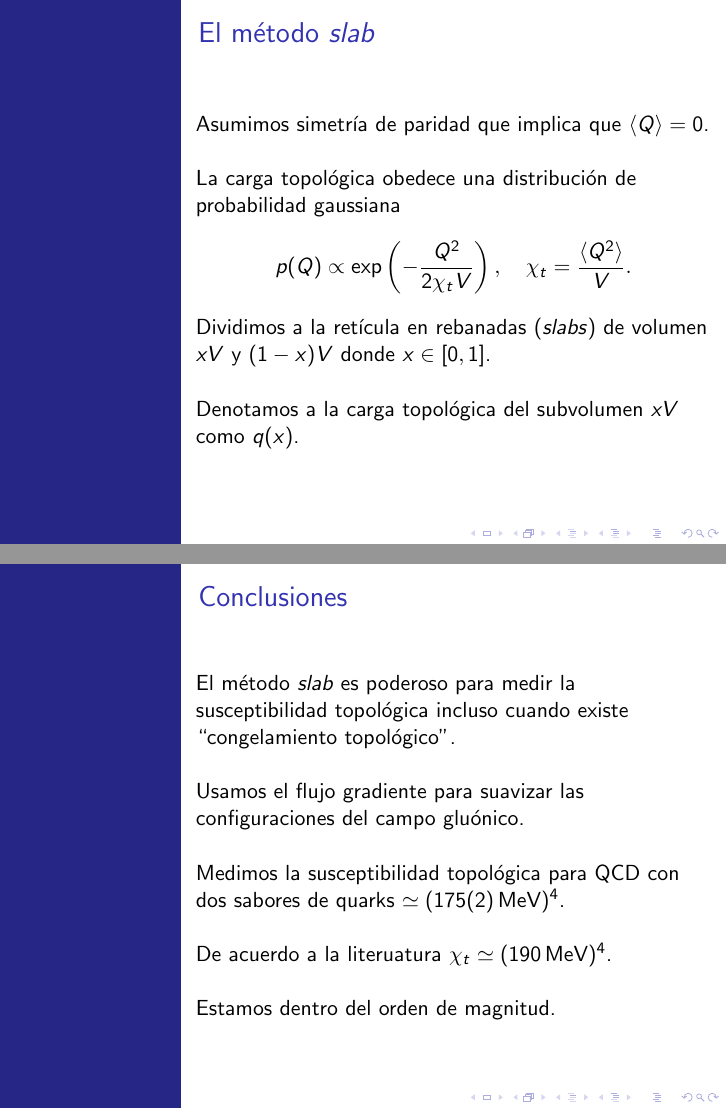
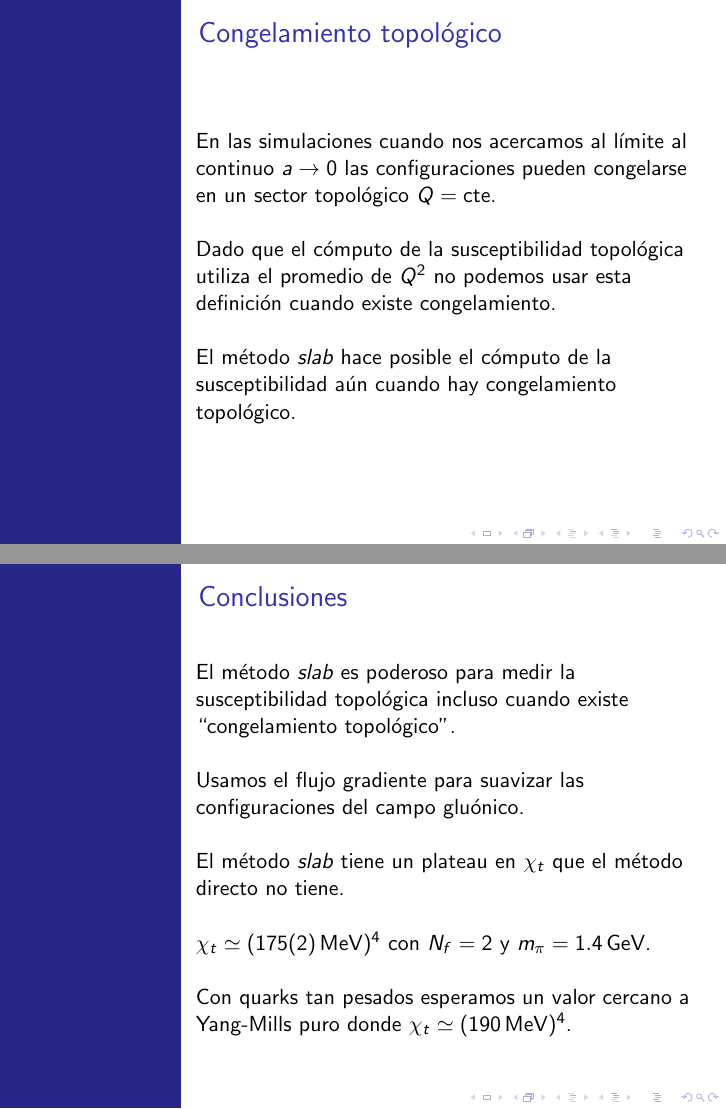
Before and after one commit to JoseAntonioLattice/XXIICongresoEstudiantes, LaTeX slides (presentacion.tex): pages 17 and 22 of 22 before the commit and pages 18 and 25 of 25 after it, joined at a grey line. Compiled offline with pdfLaTeX.

Commit message:
1st version complete

```diff
--- a/presentacion.tex
+++ b/presentacion.tex
@@ -172,15 +191,29 @@ $$ \left.\mathcal{E}(t)\right|_{t=t_0} = 0.3.$$
     \includegraphics[scale=0.45]{histogramQ.pdf}
 \end{frame}
 
+\begin{frame}{Congelamiento topológico}
+    En las simulaciones cuando nos acercamos al límite al continuo $a \to 0$ las configuraciones pueden congelarse en un sector topológico $Q=\text{cte.}$\\~
+
+     Dado que el cómputo de la susceptibilidad topológica utiliza el promedio de $Q^2$ no podemos usar esta definición cuando existe congelamiento.\\~
+
+     El método \textit{slab} hace posible el cómputo de la susceptibilidad aún cuando hay congelamiento topológico.
+\end{frame}
+
 \begin{frame}{El método \textit{slab}}
 Asumimos simetría de paridad que implica que $\langle Q \rangle = 0$.\\~
 
 La carga topológica obedece una distribución de probabilidad gaussiana
 $$ p(Q) \propto \exp\left(-\frac{Q^2}{2\chi_tV}\right), \ \ \ \chi_t = \frac{\langle Q^2 \rangle}{V}.$$
 
+\end{frame}
+
+\begin{frame}
 Dividimos a la retícula en rebanadas (\textit{slabs}) de volumen $xV$ y $(1-x)V$ donde $x\in[0,1]$. \\~
 
-Denotamos a la carga topológica del subvolumen $xV$ como $q(x)$.
+Denotamos a la carga topológica del subvolumen $xV$ como $q(x)$.\\~
+
+\centering
+\includegraphics[scale=0.8]{slabmethod.pdf}
 \end{frame}
 
 \begin{frame}
@@ -221,11 +254,11 @@ Válido aun cuando la simulación se congele en un sector topológico.
 
     Usamos el flujo gradiente para suavizar las configuraciones del campo gluónico.\\~
 
-    Medimos la susceptibilidad topológica para QCD con dos sabores de quarks $\simeq (175(2)\,\text{MeV})^4$.\\~
+     El método \textit{slab} tiene un plateau en $\chi_t$ que el método directo no tiene.\\~
 
-    De acuerdo a la literuatura $\chi_t \simeq (190\,\text{MeV})^4$. \\~
+   $\chi_t \simeq (175(2)\,\text{MeV})^4$ con $N_f=2$ y $m_{\pi} = 1.4\,\text{GeV}$.\\~
 
-    Estamos dentro del orden de magnitud.
+    Con quarks tan pesados esperamos un valor cercano a Yang-Mills puro donde $\chi_t \simeq (190\,\text{MeV})^4$.
 
 \end{frame}
 
```
Also changed, not shown: chi_t_slab.pdf, drawing.svg (added), histogramQ.pdf, path18.pdf (added), slab.pdf, slabmethod.pdf (added), presentacion.tex (31 more changed lines).
